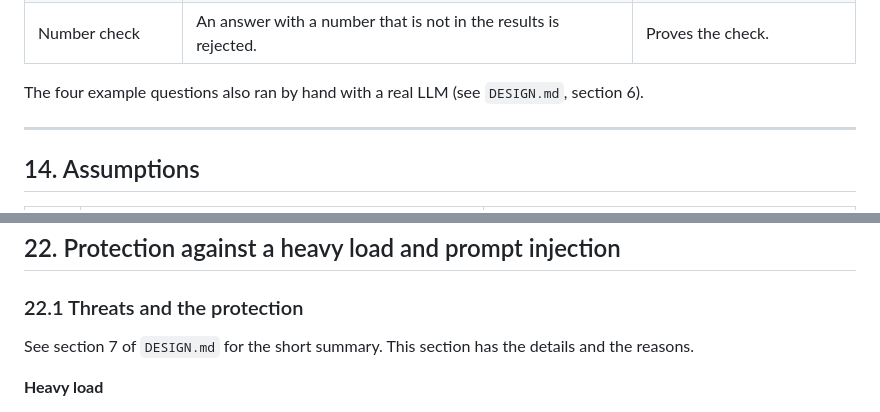
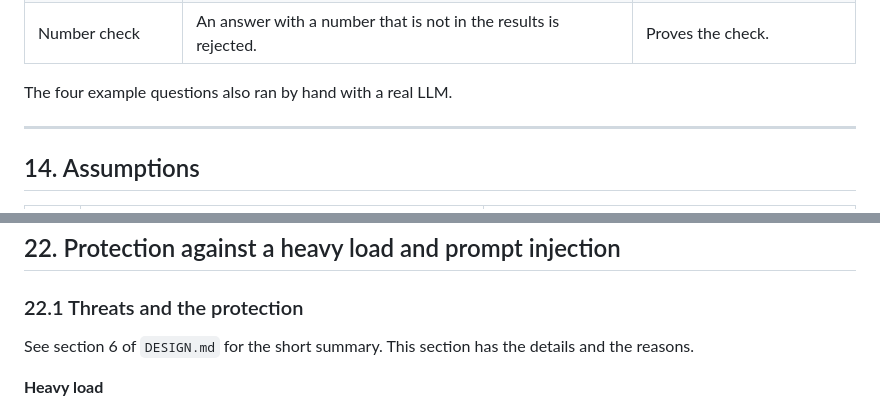
Before and after one commit to shmita20015/Airport-Investment-Intelligence-Agent, a Markdown page: docs/DESIGN-full.md, 2 parts joined by grey strips. Drawn GitHub-style.

```diff
--- a/docs/DESIGN-full.md
+++ b/docs/DESIGN-full.md
@@ -644,7 +644,7 @@ Do not put the API key in the repository.
 | Architecture | `scoring` and `domain` do not depend on `agent`, `api` or Spring AI. | Makes the claim testable. |
 | Number check | An answer with a number that is not in the results is rejected. | Proves the check. |
 
-The four example questions also ran by hand with a real LLM (see `DESIGN.md`, section 6).
+The four example questions also ran by hand with a real LLM.
 
 ---
 
@@ -837,7 +837,7 @@ Checks that are still open: browser support for voice, and the real behavior of
 ## 22. Protection against a heavy load and prompt injection
 
 ### 22.1 Threats and the protection
-See section 7 of `DESIGN.md` for the short summary. This section has the details and the reasons.
+See section 6 of `DESIGN.md` for the short summary. This section has the details and the reasons.
 
 **Heavy load**
 - The chat is the expensive part. Each question makes 2 to 6 LLM requests, and the free tier of Gemini has a small daily limit. A client that sends many questions can use the whole limit for all users.
```
Also changed, not shown: DESIGN.md (+16 -18 lines), README.md (+1 -1 lines).
